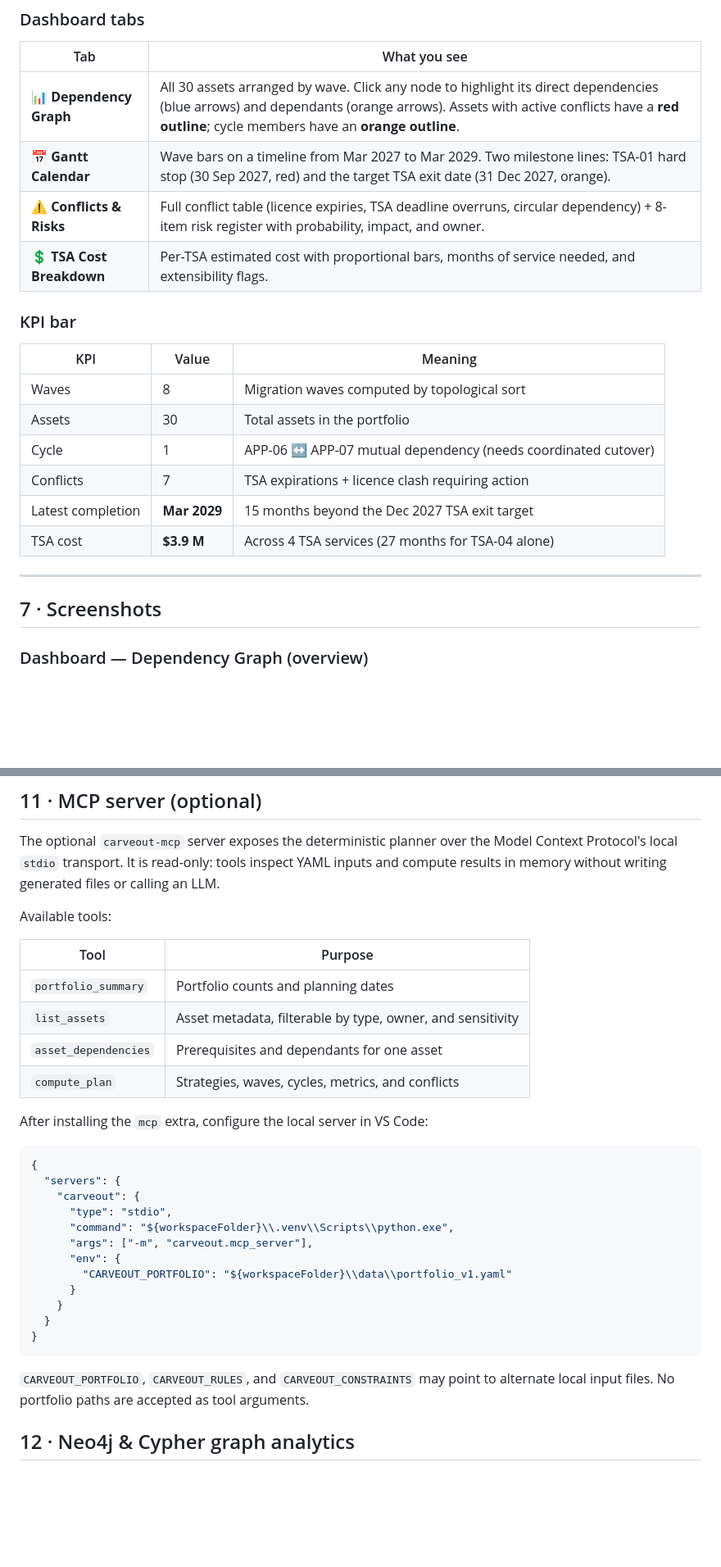
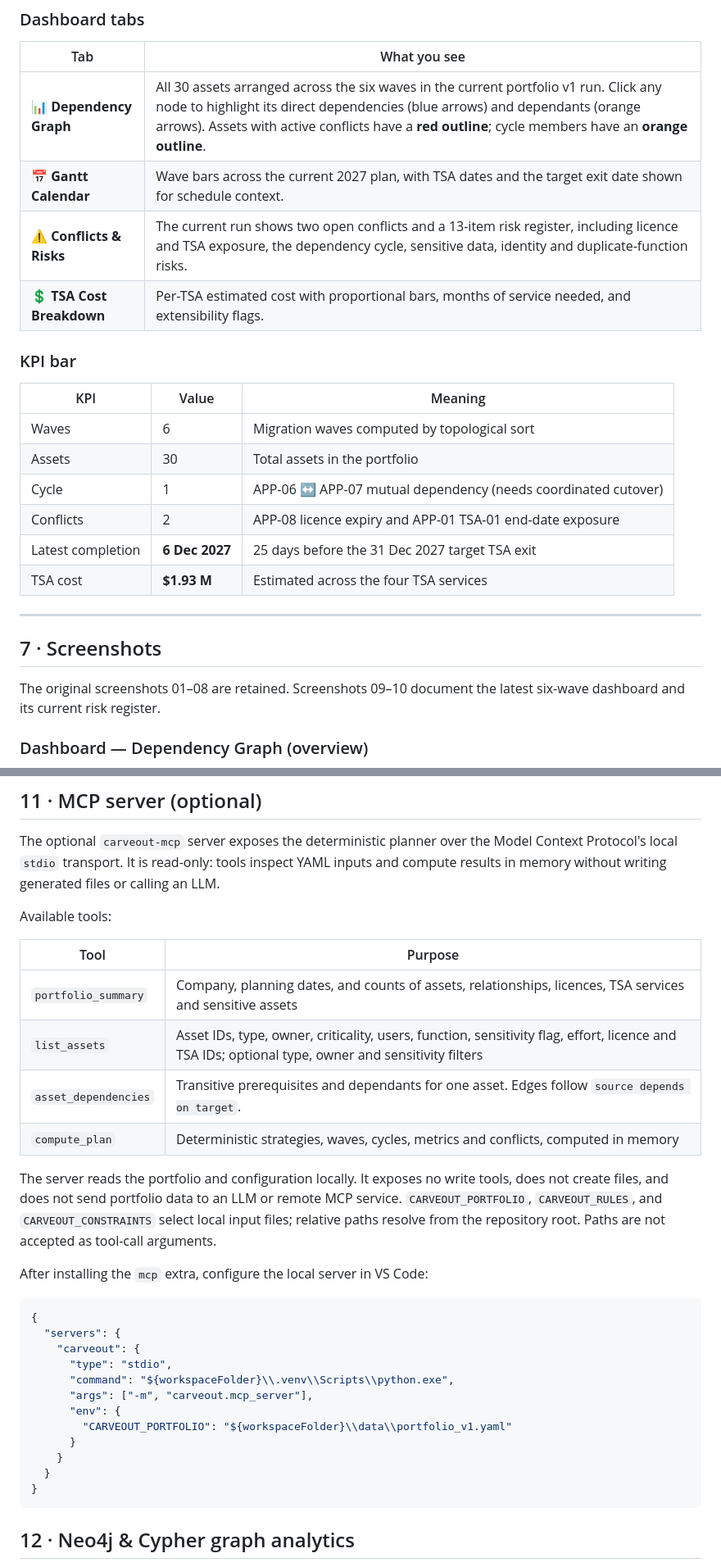
Before and after one commit to maryem37/splitwise-it, a Markdown page: README.md, 2 parts joined by grey strips. Shown at 82% size. Drawn GitHub-style; blank space fills up the shorter version.

````diff
--- a/README.md
+++ b/README.md
@@ -225,25 +289,28 @@ py -m http.server 8080
 
 | Tab | What you see |
 |---|---|
-| **📊 Dependency Graph** | All 30 assets arranged by wave. Click any node to highlight its direct dependencies (blue arrows) and dependants (orange arrows). Assets with active conflicts have a **red outline**; cycle members have an **orange outline**. |
-| **📅 Gantt Calendar** | Wave bars on a timeline from Mar 2027 to Mar 2029. Two milestone lines: TSA-01 hard stop (30 Sep 2027, red) and the target TSA exit date (31 Dec 2027, orange). |
-| **⚠️ Conflicts & Risks** | Full conflict table (licence expiries, TSA deadline overruns, circular dependency) + 8-item risk register with probability, impact, and owner. |
+| **📊 Dependency Graph** | All 30 assets arranged across the six waves in the current portfolio v1 run. Click any node to highlight its direct dependencies (blue arrows) and dependants (orange arrows). Assets with active conflicts have a **red outline**; cycle members have an **orange outline**. |
+| **📅 Gantt Calendar** | Wave bars across the current 2027 plan, with TSA dates and the target exit date shown for schedule context. |
+| **⚠️ Conflicts & Risks** | The current run shows two open conflicts and a 13-item risk register, including licence and TSA exposure, the dependency cycle, sensitive data, identity and duplicate-function risks. |
 | **💲 TSA Cost Breakdown** | Per-TSA estimated cost with proportional bars, months of service needed, and extensibility flags. |
 
 ### KPI bar
 
 | KPI | Value | Meaning |
 |---|---|---|
-| Waves | 8 | Migration waves computed by topological sort |
+| Waves | 6 | Migration waves computed by topological sort |
 | Assets | 30 | Total assets in the portfolio |
 | Cycle | 1 | APP-06 ↔ APP-07 mutual dependency (needs coordinated cutover) |
-| Conflicts | 7 | TSA expirations + licence clash requiring action |
-| Latest completion | **Mar 2029** | 15 months beyond the Dec 2027 TSA exit target |
-| TSA cost | **$3.9 M** | Across 4 TSA services (27 months for TSA-04 alone) |
+| Conflicts | 2 | APP-08 licence expiry and APP-01 TSA-01 end-date exposure |
+| Latest completion | **6 Dec 2027** | 25 days before the 31 Dec 2027 target TSA exit |
+| TSA cost | **$1.93 M** | Estimated across the four TSA services |
 
 ---
 
 ## 7 · Screenshots
+
+The original screenshots 01–08 are retained. Screenshots 09–10 document the
+latest six-wave dashboard and its current risk register.
 
 ### Dashboard — Dependency Graph (overview)
 ![Dependency graph overview showing all 30 assets in 8 waves](docs/screenshots/01_graph_overview.png)
@@ -369,10 +452,16 @@ Available tools:
 
 | Tool | Purpose |
 |---|---|
-| `portfolio_summary` | Portfolio counts and planning dates |
-| `list_assets` | Asset metadata, filterable by type, owner, and sensitivity |
-| `asset_dependencies` | Prerequisites and dependants for one asset |
-| `compute_plan` | Strategies, waves, cycles, metrics, and conflicts |
+| `portfolio_summary` | Company, planning dates, and counts of assets, relationships, licences, TSA services and sensitive assets |
+| `list_assets` | Asset IDs, type, owner, criticality, users, function, sensitivity flag, effort, licence and TSA IDs; optional type, owner and sensitivity filters |
+| `asset_dependencies` | Transitive prerequisites and dependants for one asset. Edges follow `source depends on target`. |
+| `compute_plan` | Deterministic strategies, waves, cycles, metrics and conflicts, computed in memory |
+
+The server reads the portfolio and configuration locally. It exposes no
+write tools, does not create files, and does not send portfolio data to an
+LLM or remote MCP service. `CARVEOUT_PORTFOLIO`, `CARVEOUT_RULES`, and
+`CARVEOUT_CONSTRAINTS` select local input files; relative paths resolve from
+the repository root. Paths are not accepted as tool-call arguments.
 
 After installing the `mcp` extra, configure the local server in VS Code:
 
@@ -390,10 +479,6 @@ After installing the `mcp` extra, configure the local server in VS Code:
   }
 }
 ```
-
-`CARVEOUT_PORTFOLIO`, `CARVEOUT_RULES`, and `CARVEOUT_CONSTRAINTS` may point
-to alternate local input files. No portfolio paths are accepted as tool
-arguments.
 
 ## 12 · Neo4j & Cypher graph analytics
 
````
Also changed, not shown: other parts of README.md (+83 -1 lines), docs/screenshots/09_dashboard_current_run.png (added), docs/screenshots/10_risk_register_current.png (added).
